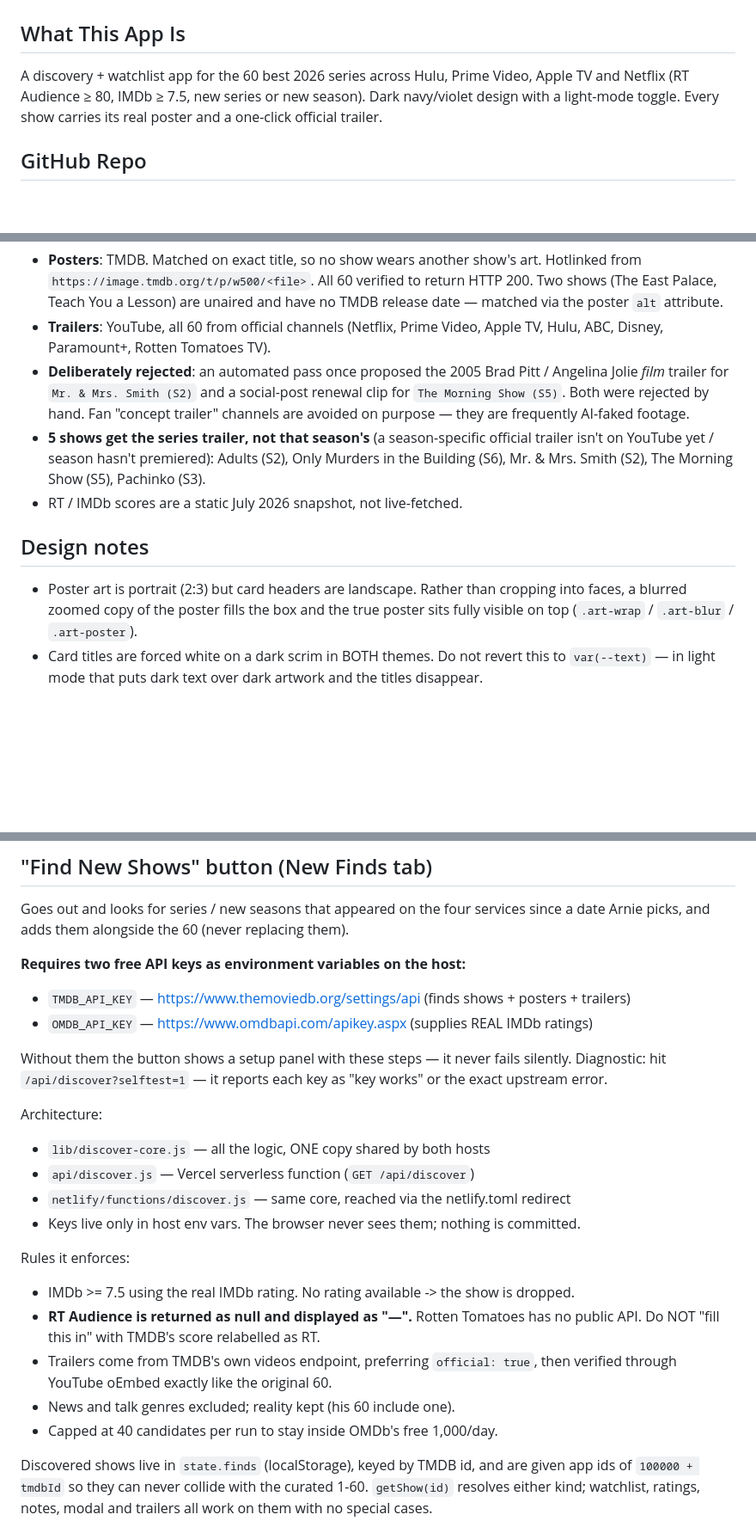
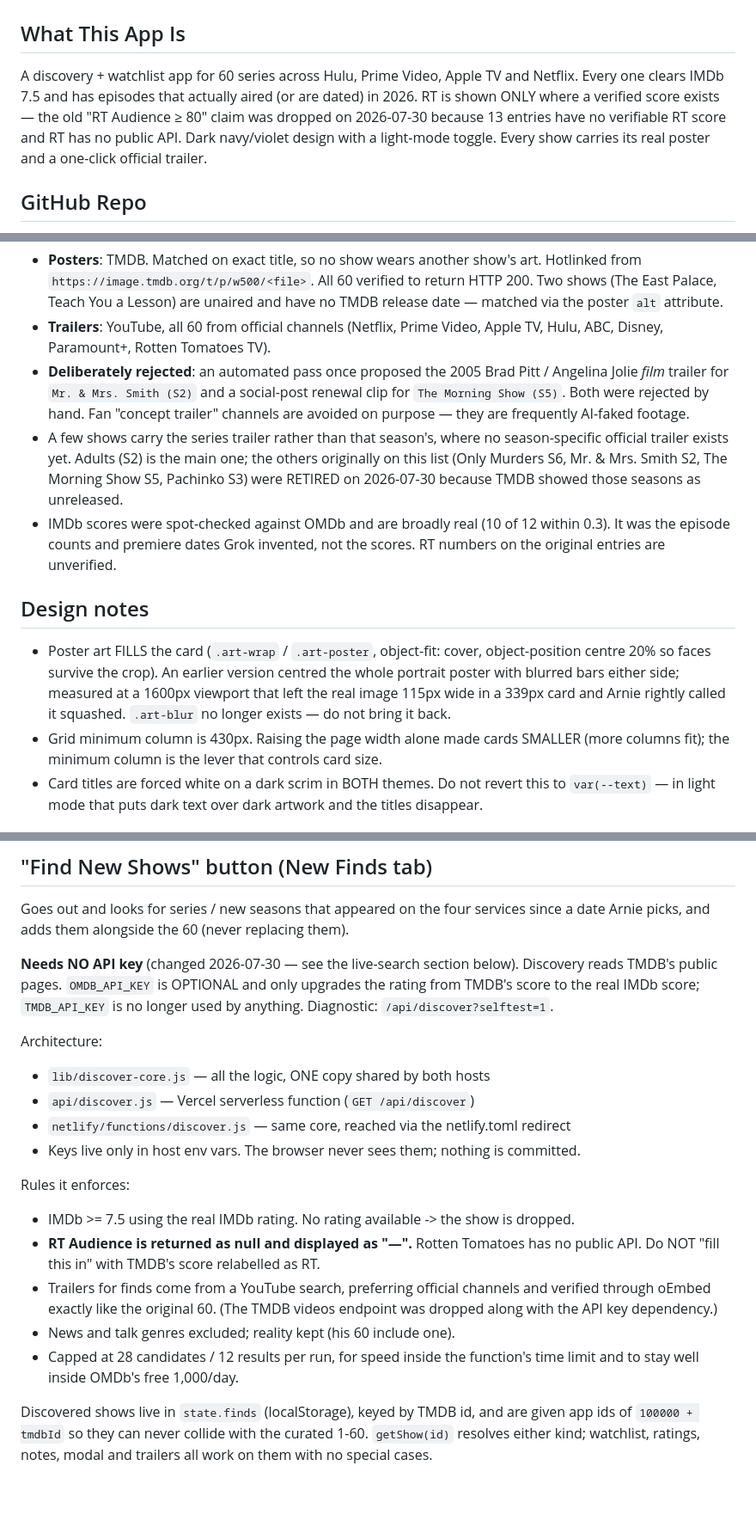
Before and after one commit to arnoldshapiro-del/elite-tv-2026, a Markdown page: CLAUDE.md, 3 parts joined by grey strips. Shown at 86% size. Drawn GitHub-style; blank space fills up the shorter version.

Commit message:
Correct stale claims in CLAUDE.md after the rewrite
The doc still said the app claimed RT Audience >= 80, that Find New Shows
required two API keys, that .art-blur existed, and listed retired shows. All
four were flatly wrong after this week's changes and would mislead a future
session. Also lists every localStorage key the app now uses.

Co-Authored-By: Claude Opus 5 <noreply@anthropic.com>

```diff
--- a/CLAUDE.md
+++ b/CLAUDE.md
@@ -1,8 +1,11 @@
 # 2026 Elite TV — Ultimate Discovery
 
 ## What This App Is
-A discovery + watchlist app for the 60 best 2026 series across Hulu, Prime Video,
-Apple TV and Netflix (RT Audience ≥ 80, IMDb ≥ 7.5, new series or new season).
+A discovery + watchlist app for 60 series across Hulu, Prime Video, Apple TV and
+Netflix. Every one clears IMDb 7.5 and has episodes that actually aired (or are
+dated) in 2026. RT is shown ONLY where a verified score exists — the old
+"RT Audience ≥ 80" claim was dropped on 2026-07-30 because 13 entries have no
+verifiable RT score and RT has no public API.
 Dark navy/violet design with a light-mode toggle. Every show carries its real
 poster and a one-click official trailer.
 
@@ -62,16 +66,23 @@ truth for the deployed app.
   renewal clip for `The Morning Show (S5)`. Both were rejected by hand. Fan
   "concept trailer" channels are avoided on purpose — they are frequently
   AI-faked footage.
-- **5 shows get the series trailer, not that season's** (a season-specific
-  official trailer isn't on YouTube yet / season hasn't premiered):
-  Adults (S2), Only Murders in the Building (S6), Mr. & Mrs. Smith (S2),
-  The Morning Show (S5), Pachinko (S3).
-- RT / IMDb scores are a static July 2026 snapshot, not live-fetched.
+- A few shows carry the series trailer rather than that season's, where no
+  season-specific official trailer exists yet. Adults (S2) is the main one; the
+  others originally on this list (Only Murders S6, Mr. & Mrs. Smith S2, The
+  Morning Show S5, Pachinko S3) were RETIRED on 2026-07-30 because TMDB showed
+  those seasons as unreleased.
+- IMDb scores were spot-checked against OMDb and are broadly real (10 of 12
+  within 0.3). It was the episode counts and premiere dates Grok invented, not
+  the scores. RT numbers on the original entries are unverified.
 
 ## Design notes
-- Poster art is portrait (2:3) but card headers are landscape. Rather than
-  cropping into faces, a blurred zoomed copy of the poster fills the box and the
-  true poster sits fully visible on top (`.art-wrap` / `.art-blur` / `.art-poster`).
+- Poster art FILLS the card (`.art-wrap` / `.art-poster`, object-fit: cover,
+  object-position centre 20% so faces survive the crop). An earlier version
+  centred the whole portrait poster with blurred bars either side; measured at a
+  1600px viewport that left the real image 115px wide in a 339px card and Arnie
+  rightly called it squashed. `.art-blur` no longer exists — do not bring it back.
+- Grid minimum column is 430px. Raising the page width alone made cards SMALLER
+  (more columns fit); the minimum column is the lever that controls card size.
 - Card titles are forced white on a dark scrim in BOTH themes. Do not revert this
   to `var(--text)` — in light mode that puts dark text over dark artwork and the
   titles disappear.
@@ -89,13 +100,10 @@ truth for the deployed app.
 Goes out and looks for series / new seasons that appeared on the four services
 since a date Arnie picks, and adds them alongside the 60 (never replacing them).
 
-**Requires two free API keys as environment variables on the host:**
-- `TMDB_API_KEY` — https://www.themoviedb.org/settings/api (finds shows + posters + trailers)
-- `OMDB_API_KEY` — https://www.omdbapi.com/apikey.aspx (supplies REAL IMDb ratings)
-
-Without them the button shows a setup panel with these steps — it never fails silently.
-Diagnostic: hit `/api/discover?selftest=1` — it reports each key as "key works" or
-the exact upstream error.
+**Needs NO API key** (changed 2026-07-30 — see the live-search section below).
+Discovery reads TMDB's public pages. `OMDB_API_KEY` is OPTIONAL and only upgrades
+the rating from TMDB's score to the real IMDb score; `TMDB_API_KEY` is no longer
+used by anything. Diagnostic: `/api/discover?selftest=1`.
 
 Architecture:
 - `lib/discover-core.js` — all the logic, ONE copy shared by both hosts
@@ -107,10 +115,12 @@ Rules it enforces:
 - IMDb >= 7.5 using the real IMDb rating. No rating available -> the show is dropped.
 - **RT Audience is returned as null and displayed as "—".** Rotten Tomatoes has no
   public API. Do NOT "fill this in" with TMDB's score relabelled as RT.
-- Trailers come from TMDB's own videos endpoint, preferring `official: true`, then
-  verified through YouTube oEmbed exactly like the original 60.
+- Trailers for finds come from a YouTube search, preferring official channels and
+  verified through oEmbed exactly like the original 60. (The TMDB videos endpoint
+  was dropped along with the API key dependency.)
 - News and talk genres excluded; reality kept (his 60 include one).
-- Capped at 40 candidates per run to stay inside OMDb's free 1,000/day.
+- Capped at 28 candidates / 12 results per run, for speed inside the function's
+  time limit and to stay well inside OMDb's free 1,000/day.
 
 Discovered shows live in `state.finds` (localStorage), keyed by TMDB id, and are
 given app ids of `100000 + tmdbId` so they can never collide with the curated
```
Also changed, not shown: other parts of CLAUDE.md (+2 -1 lines).
